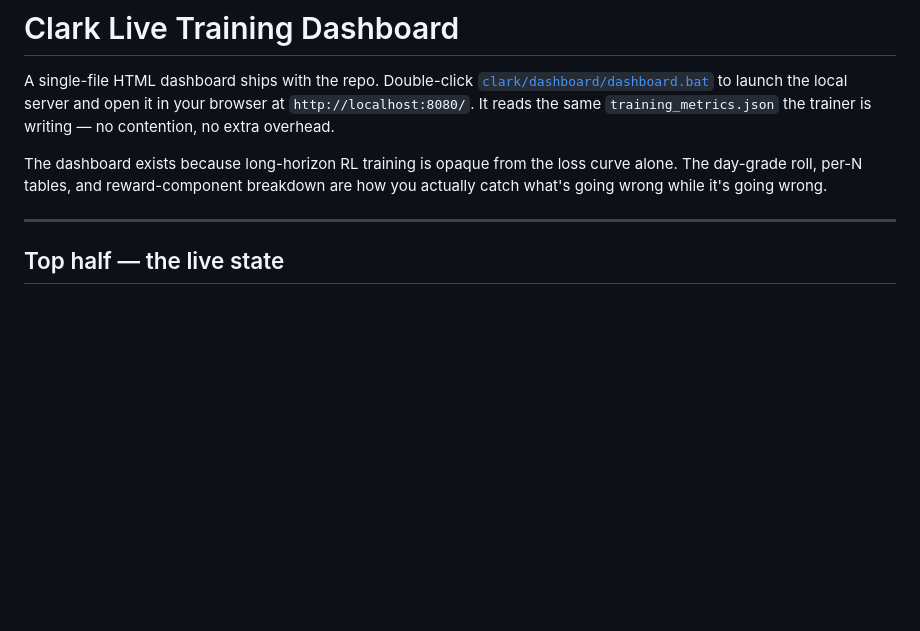
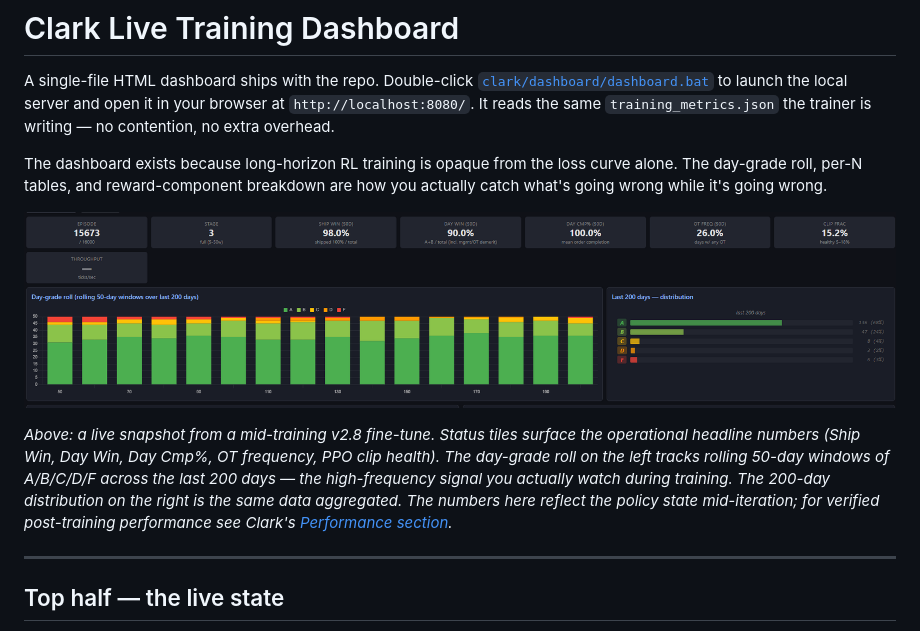
Before and after one commit to jarmstrong158/Clark, a Markdown page: docs/DASHBOARD.md, the part around the change. GitHub-like rendering; pictures changed too: docs/img/training_dashboard.png (added); blank space fills up the shorter version.

Commit message:
docs: add live training-dashboard snapshot
The dashboard doc already had structural reference screenshots (top.png
/ bottom.png) walking through the panels. Adds a hero image at the top
showing the dashboard in actual use during a v2.8 fine-tune run -- real
status tiles, real day-grade roll, real 200-day grade distribution.

Caption explicitly notes this is a mid-training snapshot, not a
verified benchmark, and points back to README's Performance section
for the stable post-training numbers.

Co-Authored-By: Claude Opus 4.7 (1M context) <noreply@anthropic.com>

```diff
--- a/docs/DASHBOARD.md
+++ b/docs/DASHBOARD.md
@@ -3,6 +3,10 @@
 A single-file HTML dashboard ships with the repo. Double-click [`clark/dashboard/dashboard.bat`](../clark/dashboard/dashboard.bat) to launch the local server and open it in your browser at `http://localhost:8080/`. It reads the same `training_metrics.json` the trainer is writing — no contention, no extra overhead.
 
 The dashboard exists because long-horizon RL training is opaque from the loss curve alone. The day-grade roll, per-N tables, and reward-component breakdown are how you actually catch what's going wrong while it's going wrong.
+
+![Live training snapshot — status tiles + day-grade roll + 200-day grade distribution from a v2.8 fine-tune run in progress](img/training_dashboard.png)
+
+*Above: a live snapshot from a mid-training v2.8 fine-tune. Status tiles surface the operational headline numbers (Ship Win, Day Win, Day Cmp%, OT frequency, PPO clip health). The day-grade roll on the left tracks rolling 50-day windows of A/B/C/D/F across the last 200 days — the high-frequency signal you actually watch during training. The 200-day distribution on the right is the same data aggregated. The numbers here reflect the policy state mid-iteration; for verified post-training performance see Clark's [Performance section](../README.md#performance-and-status).*
 
 ---
 
```
